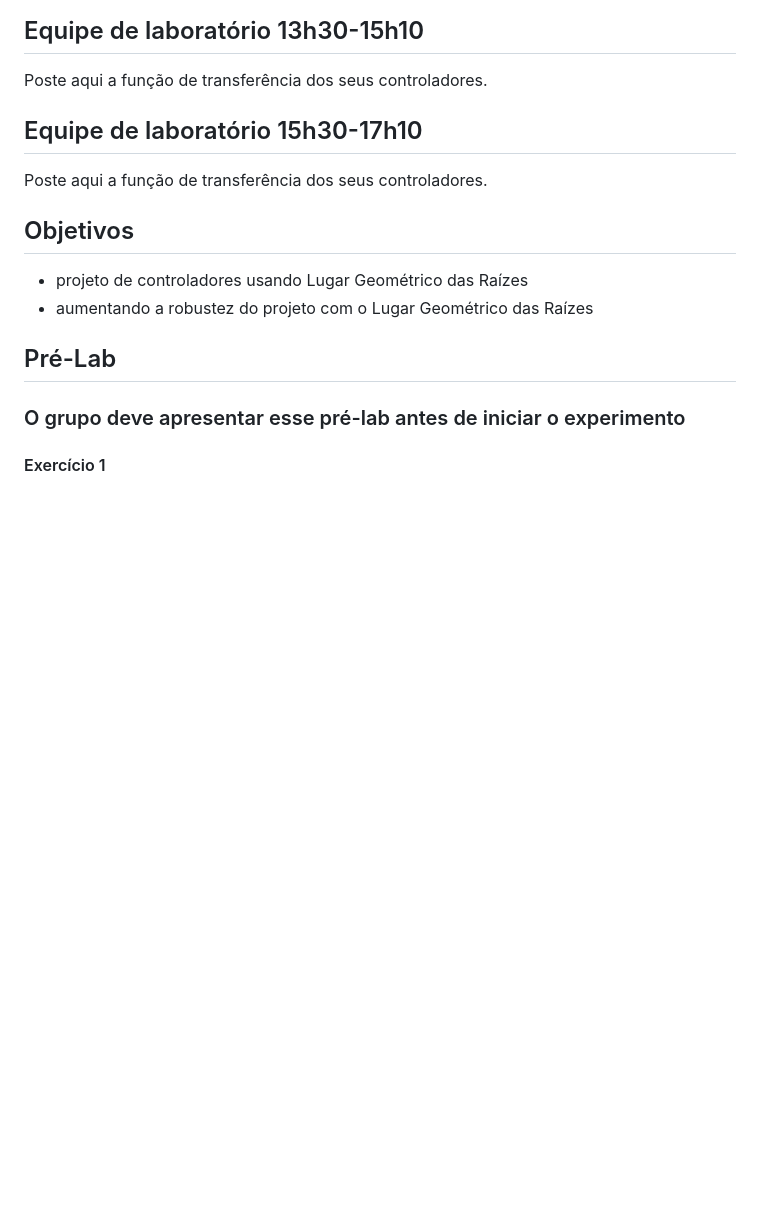
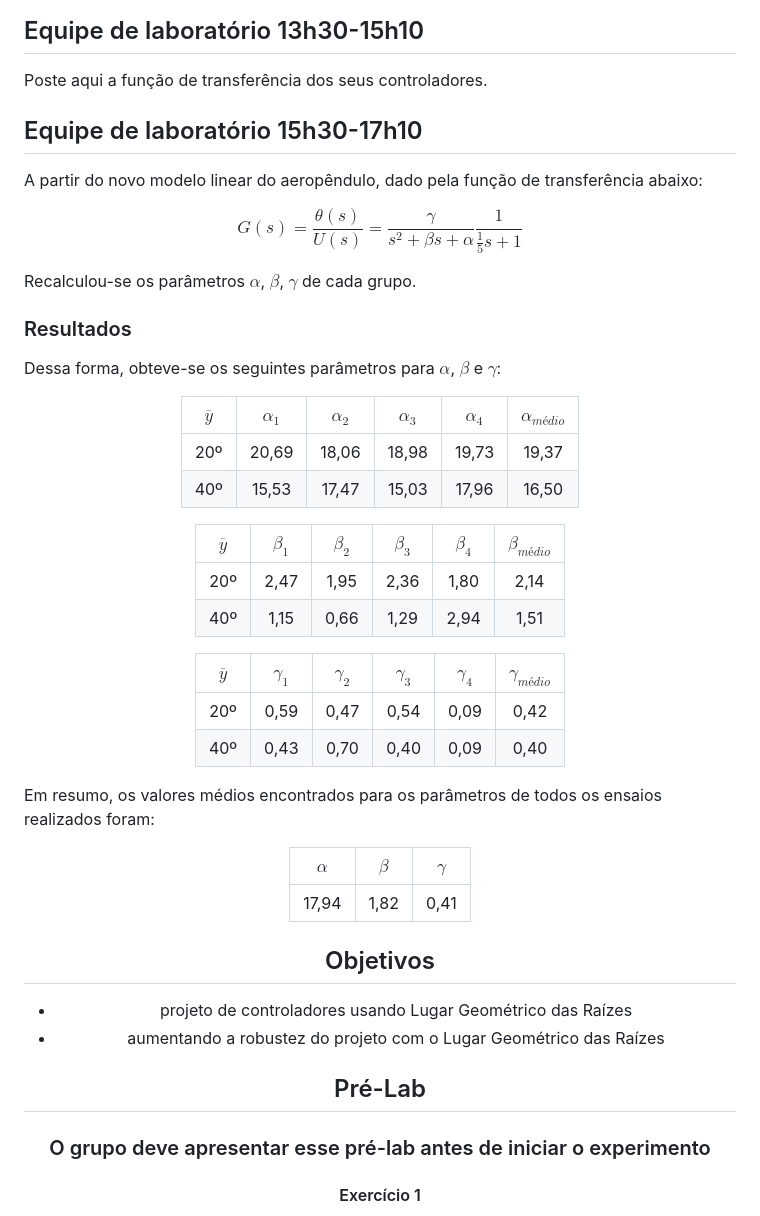
Before and after one commit to colombojrj/ees10, a Markdown page: lab5/README.md, the part around the change. GitHub-like rendering; blank space fills up the shorter version.

```diff
--- a/lab5/README.md
+++ b/lab5/README.md
@@ -18,7 +18,42 @@ Poste aqui a função de transferência dos seus controladores.
 
 ## Equipe de laboratório 15h30-17h10
 
-Poste aqui a função de transferência dos seus controladores.
+A partir do novo modelo linear do aeropêndulo, dado pela função de transferência abaixo:
+
+$$ G(s) = \frac{\theta(s)}{U(s)} = \frac{\gamma}{s^2 + \beta s + \alpha }\frac{1}{\frac{1}{5}s + 1} $$
+
+Recalculou-se os parâmetros $\alpha$, $\beta$, $\gamma$  de cada grupo.
+
+### Resultados
+
+Dessa forma, obteve-se os seguintes parâmetros para $\alpha$, $\beta$ e $\gamma$:
+
+<center>
+
+|  $\overline{y}$  | $\alpha_1$ | $\alpha_2$ | $\alpha_3$ | $\alpha_4$ | $\alpha_{médio}$ |
+|:---:|:----------:|:----------:|:----------:|:----------:|:----------------:|
+| 20º |    20,69   |    18,06   |    18,98   |    19,73   |    19,37    |
+| 40º |    15,53   |    17,47   |    15,03   |    17,96   |    16,50    |
+
+|  $\overline{y}$  | $\beta_1$ | $\beta_2$ | $\beta_3$ | $\beta_4$ | $\beta_{médio}$ |
+|:---:|:---------:|:---------:|:---------:|:---------:|:---------------:|
+| 20º |   2,47   |    1,95   |    2,36   |    1,80   |       2,14       |
+| 40º |   1,15   |    0,66   |    1,29   |    2,94   |       1,51       |
+
+|  $\overline{y}$  | $\gamma_1$ | $\gamma_2$ | $\gamma_3$ | $\gamma_4$ | $\gamma_{médio}$ |
+|:---:|:---------:|:---------:|:---------:|:---------:|:---------------:|
+| 20º |   0,59    |    0,47   |    0,54   |    0,09   |       0,42      |
+| 40º |   0,43    |    0,70   |    0,40   |    0,09   |       0,40      |
+
+</center>
+
+Em resumo, os valores médios encontrados para os parâmetros de todos os ensaios realizados foram:
+
+<center>
+
+$\alpha$ | $\beta$ | $\gamma$ |
+:---------:|:---------:|:---------:|
+|  17,94    |   1,82   |    0,41   |
 
 ## Objetivos
 
```
